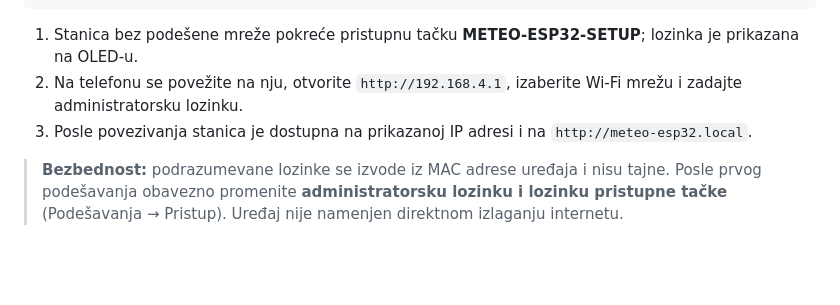
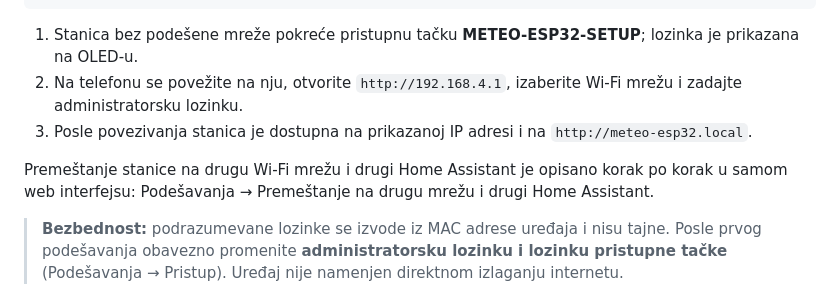
Before and after one commit to zoomtronicOR/ESP32-Weather-station---air-polution, a Markdown page: README.md, the part around the change. Rendered like a GitHub page; blank space fills up the shorter version.

Commit message:
README: uputstvo za premeštanje stanice

```diff
--- a/README.md
+++ b/README.md
@@ -67,6 +67,9 @@ pio run -t uploadfs      # web interfejs (folder data/) preko USB-a
    administratorsku lozinku.
 3. Posle povezivanja stanica je dostupna na prikazanoj IP adresi i na `http://meteo-esp32.local`.
 
+Premeštanje stanice na drugu Wi-Fi mrežu i drugi Home Assistant je opisano korak po korak u samom web
+interfejsu: Podešavanja → Premeštanje na drugu mrežu i drugi Home Assistant.
+
 > **Bezbednost:** podrazumevane lozinke se izvode iz MAC adrese uređaja i nisu tajne. Posle prvog
 > podešavanja obavezno promenite **administratorsku lozinku i lozinku pristupne tačke**
 > (Podešavanja → Pristup). Uređaj nije namenjen direktnom izlaganju internetu.
```
